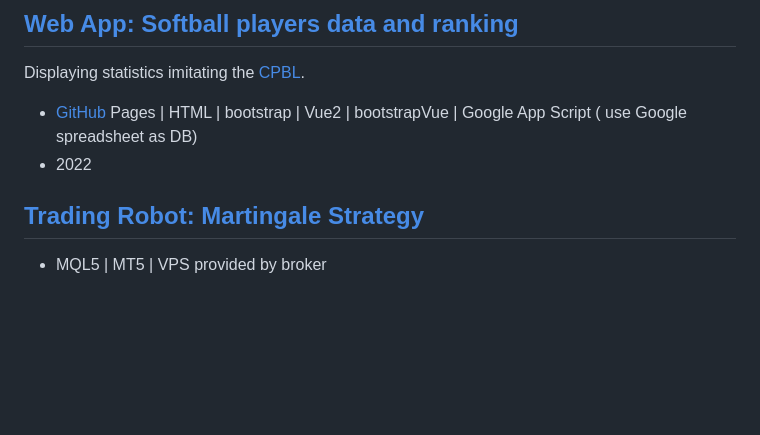
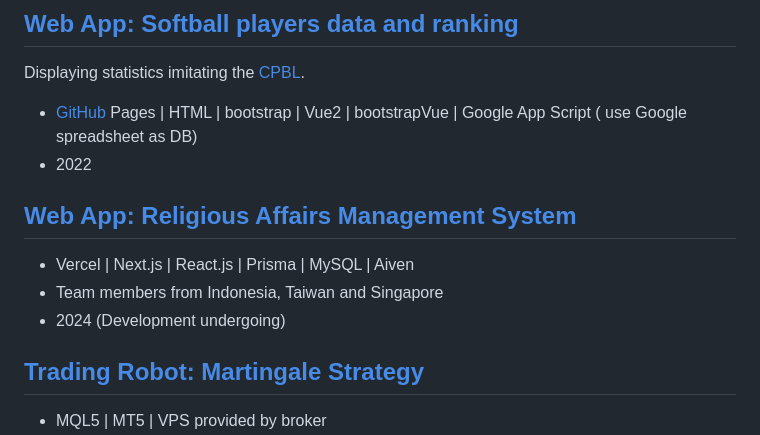
Before and after one commit to redgrandfa/RedGrandfa.github.io, a Markdown page: README.md, the part around the change. Drawn GitHub-style; blank space fills up the shorter version.

Commit message:
add description of Religious Affairs Management System

```diff
--- a/README.md
+++ b/README.md
@@ -15,6 +15,12 @@ I made this online exercise website for eliminating the repeated work to print A
 Displaying statistics imitating the [CPBL](https://www.cpbl.com.tw/stats/recordall).
 - [GitHub](https://github.com/redgrandfa/RedGrandfa.github.io/tree/main/xiandesoftball) Pages | HTML | bootstrap | Vue2 | bootstrapVue | Google App Script ( use Google spreadsheet as DB)
 - 2022
+
+##  [Web App: Religious Affairs Management System](https://chongzheng-admin.vercel.app/auth/login)
+- Vercel | Next.js | React.js | Prisma | MySQL | Aiven
+- Team members from Indonesia, Taiwan and Singapore
+- 2024 (Development undergoing)
+
 
 ##  [Trading Robot: Martingale Strategy](https://github.com/redgrandfa/MQL5_share/tree/main/)
 - MQL5 | MT5 | VPS provided by broker
```
